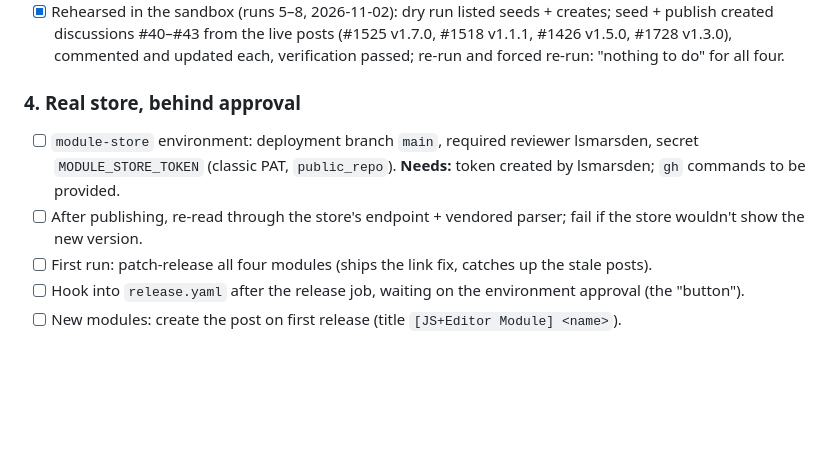
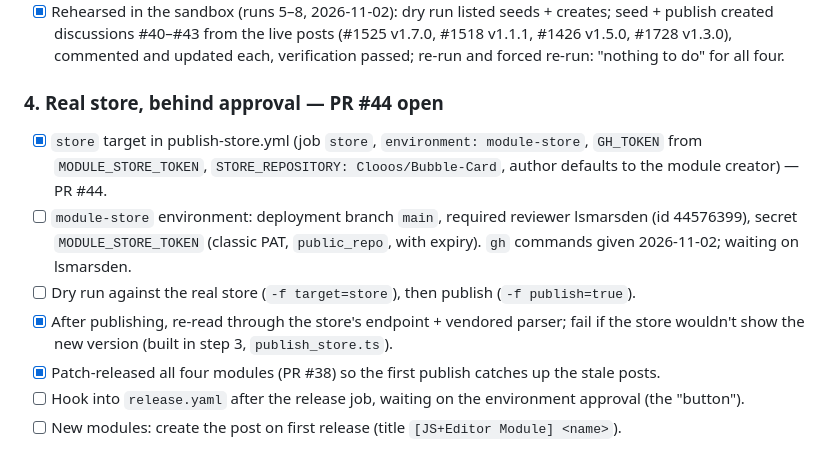
Before and after one commit to lsmarsden/bubble-card-modules, a Markdown page: docs/module-store/PLAN.md, the part around the change. Rendered like a GitHub page; blank space fills up the shorter version.

Commit message:
Module store plan: step 4 in review, environment setup pending
Co-Authored-By: Claude Opus 5.5 <noreply@anthropic.com>
Claude-Session: https://claude.ai/code/session_0121bsCTF2N4M8PqpwkXFHME

```diff
--- a/docs/module-store/PLAN.md
+++ b/docs/module-store/PLAN.md
@@ -100,13 +100,17 @@ No secret, publishes nothing.
       discussions #40–#43 from the live posts (#1525 v1.7.0, #1518 v1.1.1, #1426 v1.5.0, #1728 v1.3.0), commented and
       updated each, verification passed; re-run and forced re-run: "nothing to do" for all four.
 
-### 4. Real store, behind approval
+### 4. Real store, behind approval — PR #44 open
 
-- [ ] `module-store` environment: deployment branch `main`, required reviewer lsmarsden, secret `MODULE_STORE_TOKEN`
-      (classic PAT, `public_repo`). **Needs:** token created by lsmarsden; `gh` commands to be provided.
-- [ ] After publishing, re-read through the store's endpoint + vendored parser; fail if the store wouldn't show the
-      new version.
-- [ ] First run: patch-release all four modules (ships the link fix, catches up the stale posts).
+- [x] `store` target in publish-store.yml (job `store`, `environment: module-store`, `GH_TOKEN` from
+      `MODULE_STORE_TOKEN`, `STORE_REPOSITORY: Clooos/Bubble-Card`, author defaults to the module creator) — PR #44.
+- [ ] `module-store` environment: deployment branch `main`, required reviewer lsmarsden (id 44576399), secret
+      `MODULE_STORE_TOKEN` (classic PAT, `public_repo`, with expiry). `gh` commands given 2026-11-02; waiting on
+      lsmarsden.
+- [ ] Dry run against the real store (`-f target=store`), then publish (`-f publish=true`).
+- [x] After publishing, re-read through the store's endpoint + vendored parser; fail if the store wouldn't show the
+      new version (built in step 3, `publish_store.ts`).
+- [x] Patch-released all four modules (PR #38) so the first publish catches up the stale posts.
 - [ ] Hook into `release.yaml` after the release job, waiting on the environment approval (the "button").
 - [ ] New modules: create the post on first release (title `[JS+Editor Module] <name>`).
 
```
